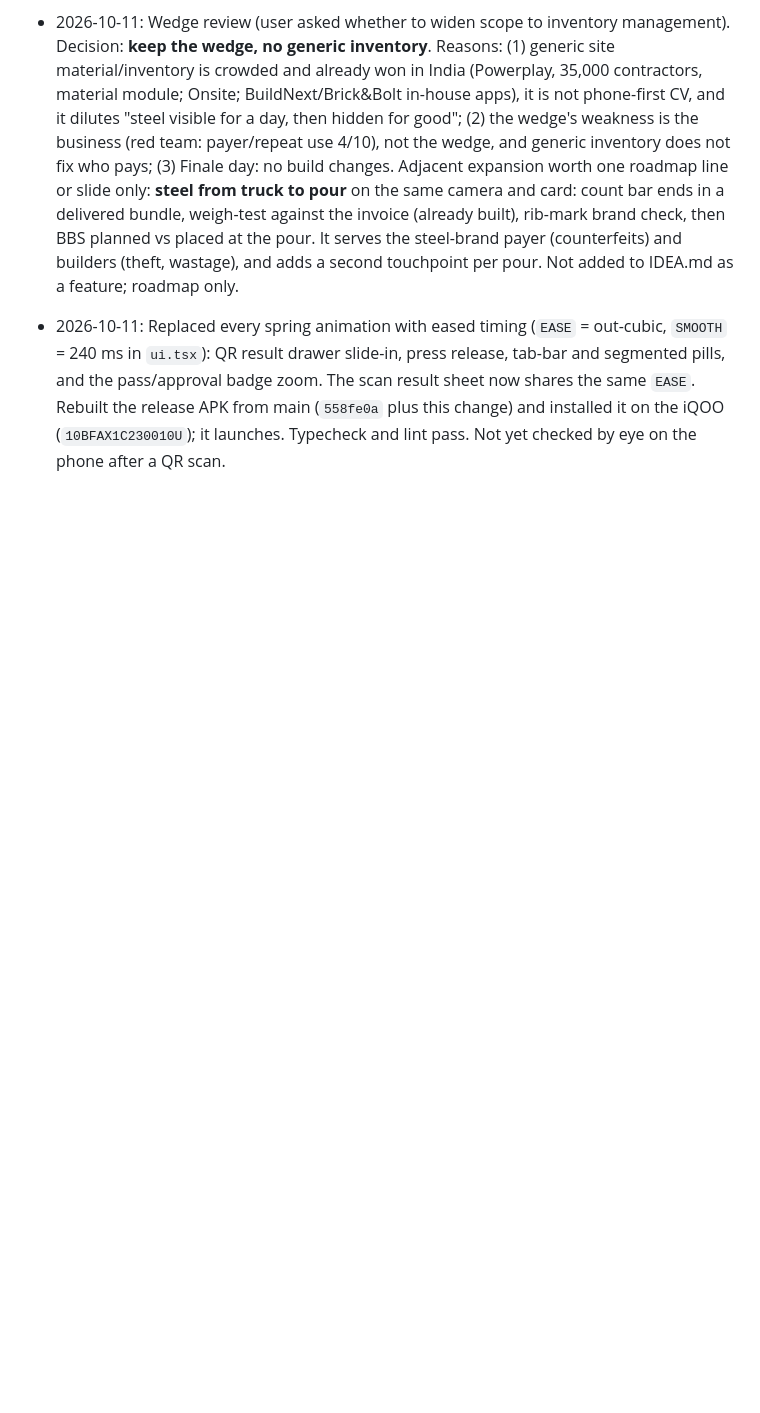
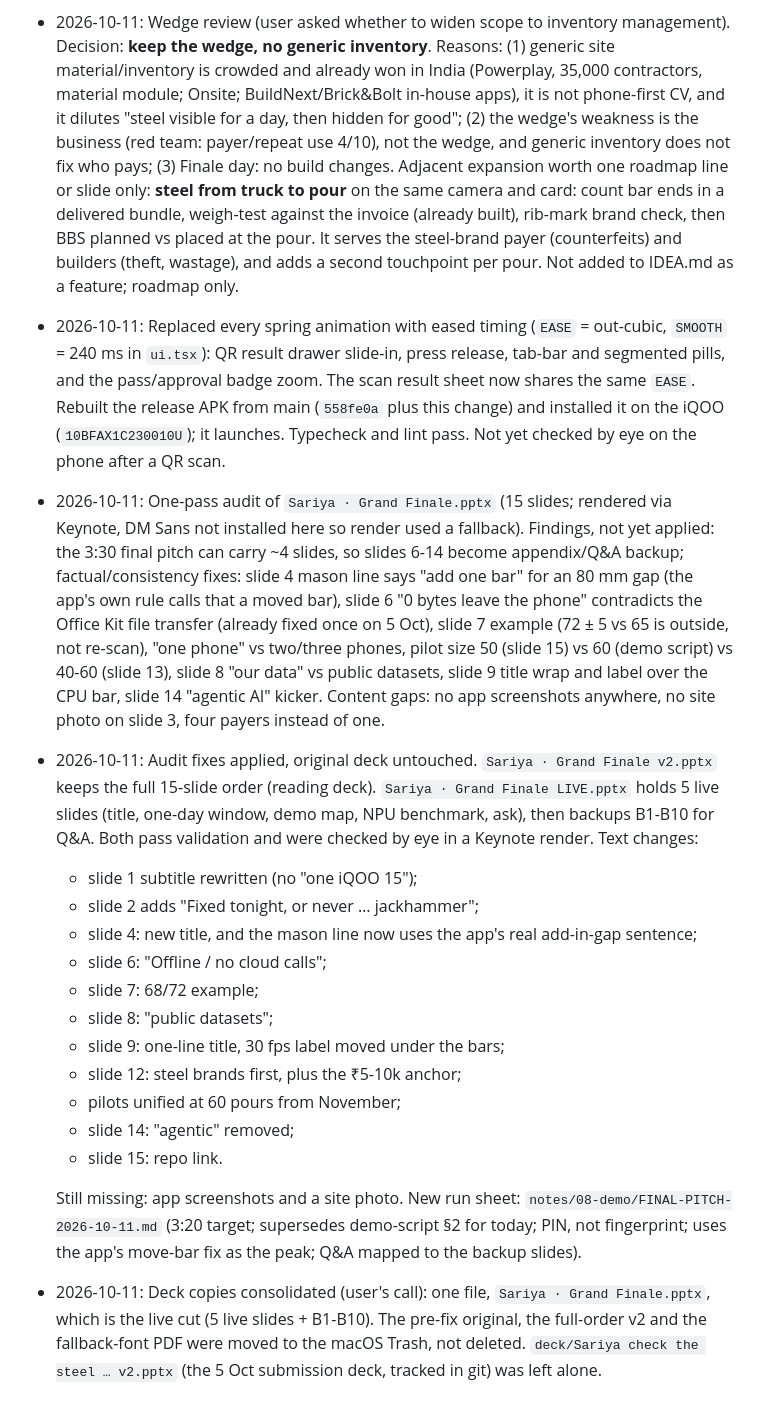
Before and after one commit to Melvin0070/sariya, a Markdown page: STATE.md, the part around one of its changes. Rendered like a GitHub page; blank space fills up the shorter version.

```diff
--- a/STATE.md
+++ b/STATE.md
@@ -473,3 +484,20 @@ Workstream 2 (why-now evidence and news). It starts from the leads in VERDICT.md
 - 2026-10-11: Wedge review (user asked whether to widen scope to inventory management). Decision: **keep the wedge, no generic inventory**. Reasons: (1) generic site material/inventory is crowded and already won in India (Powerplay, 35,000 contractors, material module; Onsite; BuildNext/Brick&Bolt in-house apps), it is not phone-first CV, and it dilutes "steel visible for a day, then hidden for good"; (2) the wedge's weakness is the business (red team: payer/repeat use 4/10), not the wedge, and generic inventory does not fix who pays; (3) Finale day: no build changes. Adjacent expansion worth one roadmap line or slide only: **steel from truck to pour** on the same camera and card: count bar ends in a delivered bundle, weigh-test against the invoice (already built), rib-mark brand check, then BBS planned vs placed at the pour. It serves the steel-brand payer (counterfeits) and builders (theft, wastage), and adds a second touchpoint per pour. Not added to IDEA.md as a feature; roadmap only.
 
 - 2026-10-11: Replaced every spring animation with eased timing (`EASE` = out-cubic, `SMOOTH` = 240 ms in `ui.tsx`): QR result drawer slide-in, press release, tab-bar and segmented pills, and the pass/approval badge zoom. The scan result sheet now shares the same `EASE`. Rebuilt the release APK from main (`558fe0a` plus this change) and installed it on the iQOO (`10BFAX1C230010U`); it launches. Typecheck and lint pass. Not yet checked by eye on the phone after a QR scan.
+
+- 2026-10-11: One-pass audit of `Sariya · Grand Finale.pptx` (15 slides; rendered via Keynote, DM Sans not installed here so render used a fallback). Findings, not yet applied: the 3:30 final pitch can carry ~4 slides, so slides 6-14 become appendix/Q&A backup; factual/consistency fixes: slide 4 mason line says "add one bar" for an 80 mm gap (the app's own rule calls that a moved bar), slide 6 "0 bytes leave the phone" contradicts the Office Kit file transfer (already fixed once on 5 Oct), slide 7 example (72 ± 5 vs 65 is outside, not re-scan), "one phone" vs two/three phones, pilot size 50 (slide 15) vs 60 (demo script) vs 40-60 (slide 13), slide 8 "our data" vs public datasets, slide 9 title wrap and label over the CPU bar, slide 14 "agentic AI" kicker. Content gaps: no app screenshots anywhere, no site photo on slide 3, four payers instead of one.
+- 2026-10-11: Audit fixes applied, original deck untouched. `Sariya · Grand Finale v2.pptx` keeps the full 15-slide order (reading deck). `Sariya · Grand Finale LIVE.pptx` holds 5 live slides (title, one-day window, demo map, NPU benchmark, ask), then backups B1-B10 for Q&A. Both pass validation and were checked by eye in a Keynote render. Text changes:
+  - slide 1 subtitle rewritten (no "one iQOO 15");
+  - slide 2 adds "Fixed tonight, or never … jackhammer";
+  - slide 4: new title, and the mason line now uses the app's real add-in-gap sentence;
+  - slide 6: "Offline / no cloud calls";
+  - slide 7: 68/72 example;
+  - slide 8: "public datasets";
+  - slide 9: one-line title, 30 fps label moved under the bars;
+  - slide 12: steel brands first, plus the ₹5-10k anchor;
+  - pilots unified at 60 pours from November;
+  - slide 14: "agentic" removed;
+  - slide 15: repo link.
+
+  Still missing: app screenshots and a site photo. New run sheet: `notes/08-demo/FINAL-PITCH-2026-10-11.md` (3:20 target; supersedes demo-script §2 for today; PIN, not fingerprint; uses the app's move-bar fix as the peak; Q&A mapped to the backup slides).
+- 2026-10-11: Deck copies consolidated (user's call): one file, `Sariya · Grand Finale.pptx`, which is the live cut (5 live slides + B1-B10). The pre-fix original, the full-order v2 and the fallback-font PDF were moved to the macOS Trash, not deleted. `deck/Sariya check the steel … v2.pptx` (the 5 Oct submission deck, tracked in git) was left alone.
```
Also changed, not shown: other parts of STATE.md (+11 -0 lines).
